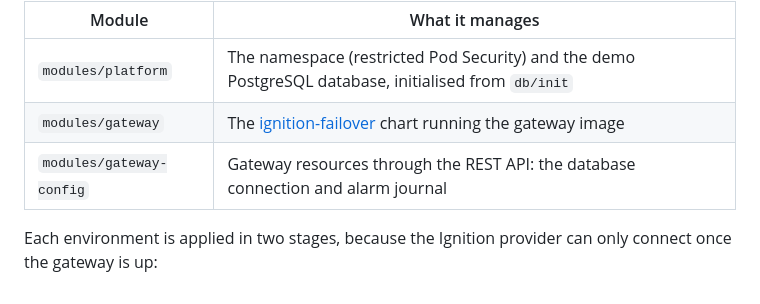
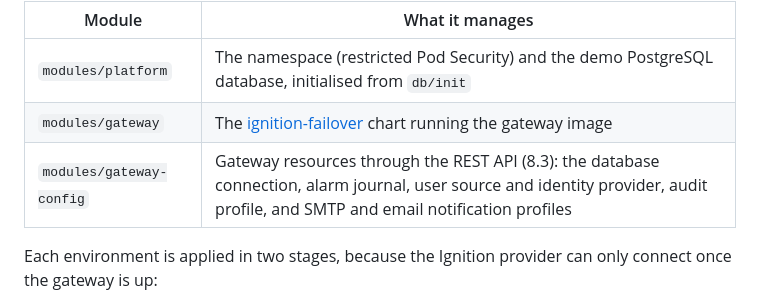
Before and after one commit to Apollogeddon/ignition-demo, a Markdown page: cluster/README.md, the part around the change. Rendered like a GitHub page.

Commit message:
docs: list what gateway-config configures and what it cannot yet

```diff
--- a/cluster/README.md
+++ b/cluster/README.md
@@ -6,7 +6,7 @@ OpenTofu modules and one root module per environment.
 | --- | --- |
 | `modules/platform` | The namespace (restricted Pod Security) and the demo PostgreSQL database, initialised from `db/init` |
 | `modules/gateway` | The [ignition-failover](https://github.com/apollogeddon/ignition-helm) chart running the gateway image |
-| `modules/gateway-config` | Gateway resources through the REST API: the database connection and alarm journal |
+| `modules/gateway-config` | Gateway resources through the REST API (8.3): the database connection, alarm journal, user source and identity provider, audit profile, and SMTP and email notification profiles |
 
 Each environment is applied in two stages, because the Ignition provider can only connect once the gateway is up:
 
```
Also changed, not shown: 1 other file.
